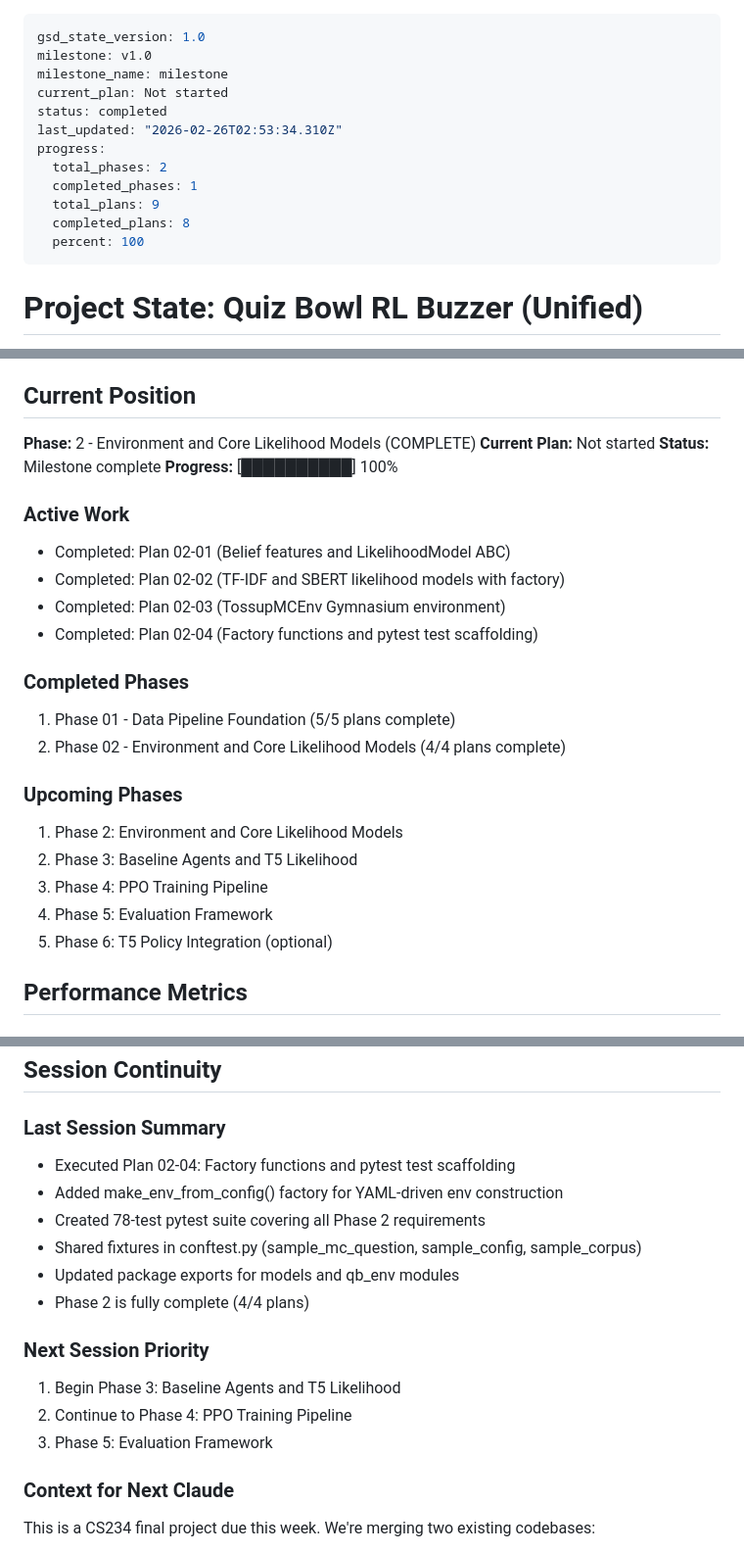
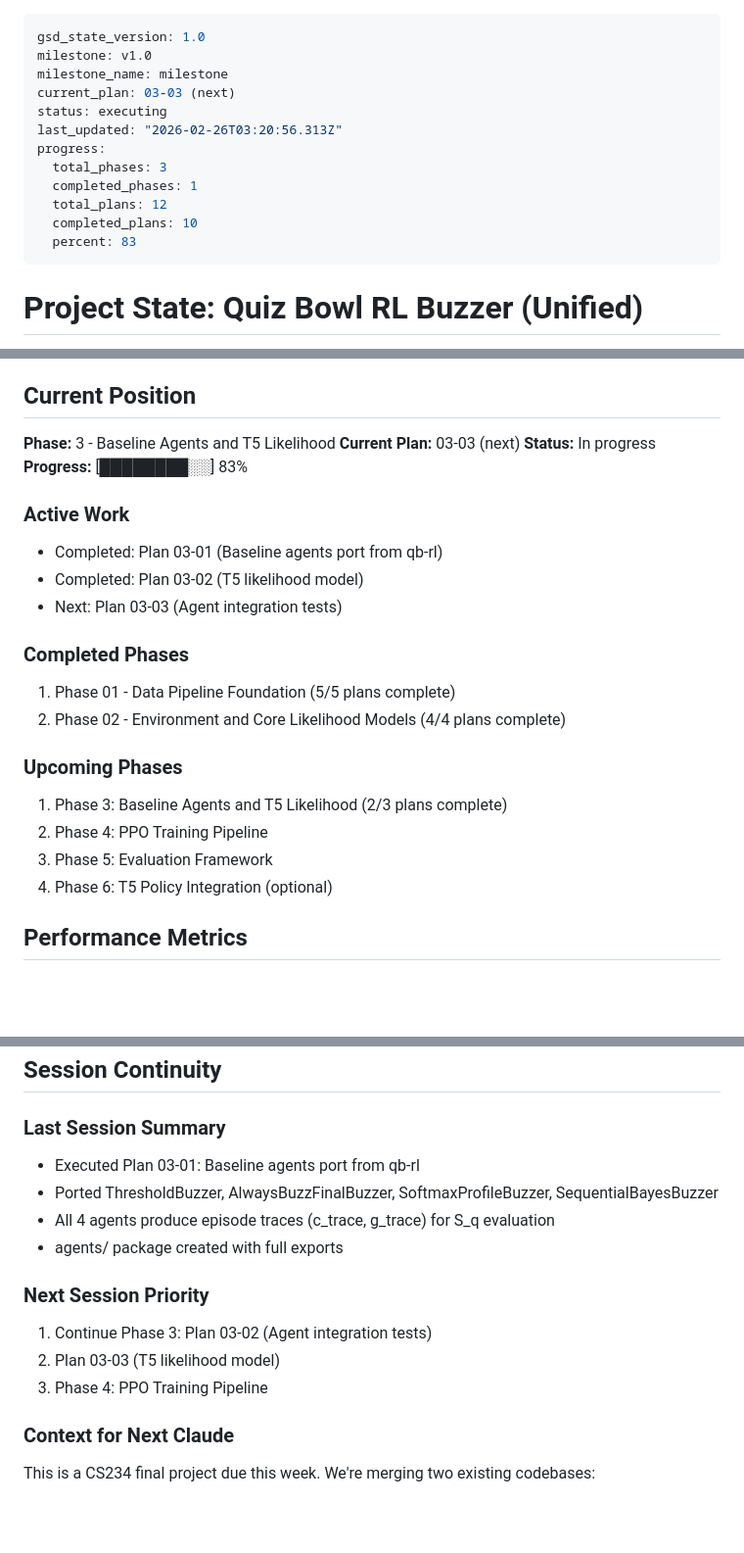
Before and after one commit to ankaggarwal94/qanta-buzzer, a Markdown page: .planning/STATE.md, 3 parts joined by grey strips. Shown at 98% size. GitHub-like rendering; blank space fills up the shorter version.

Commit message:
docs(03-01): complete baseline agents plan
- SUMMARY.md with 3 task commits and self-check passed
- STATE.md updated: Phase 3 in progress, plan 03-02 next
- ROADMAP.md updated with phase 03 progress (2/3 summaries)
- REQUIREMENTS.md: AGT-02 through AGT-06 marked complete

Co-Authored-By: Claude Opus 4.6 (1M context) <noreply@anthropic.com>

```diff
--- a/.planning/STATE.md
+++ b/.planning/STATE.md
@@ -2,15 +2,15 @@
 gsd_state_version: 1.0
 milestone: v1.0
 milestone_name: milestone
-current_plan: Not started
-status: completed
-last_updated: "2026-02-26T02:53:34.310Z"
+current_plan: 03-03 (next)
+status: executing
+last_updated: "2026-02-26T03:20:56.313Z"
 progress:
-  total_phases: 2
+  total_phases: 3
   completed_phases: 1
-  total_plans: 9
-  completed_plans: 8
-  percent: 100
+  total_plans: 12
+  completed_plans: 10
+  percent: 83
 ---
 
 # Project State: Quiz Bowl RL Buzzer (Unified)
@@ -29,27 +29,25 @@ Building unified system by merging qb-rl's modular architecture with qanta-buzze
 
 ## Current Position
 
-**Phase:** 2 - Environment and Core Likelihood Models (COMPLETE)
-**Current Plan:** Not started
-**Status:** Milestone complete
-**Progress:** [██████████] 100%
+**Phase:** 3 - Baseline Agents and T5 Likelihood
+**Current Plan:** 03-03 (next)
+**Status:** In progress
+**Progress:** [████████░░] 83%
 
 ### Active Work
-- Completed: Plan 02-01 (Belief features and LikelihoodModel ABC)
-- Completed: Plan 02-02 (TF-IDF and SBERT likelihood models with factory)
-- Completed: Plan 02-03 (TossupMCEnv Gymnasium environment)
-- Completed: Plan 02-04 (Factory functions and pytest test scaffolding)
+- Completed: Plan 03-01 (Baseline agents port from qb-rl)
+- Completed: Plan 03-02 (T5 likelihood model)
+- Next: Plan 03-03 (Agent integration tests)
 
 ### Completed Phases
 1. Phase 01 - Data Pipeline Foundation (5/5 plans complete)
 2. Phase 02 - Environment and Core Likelihood Models (4/4 plans complete)
 
 ### Upcoming Phases
-1. Phase 2: Environment and Core Likelihood Models
-2. Phase 3: Baseline Agents and T5 Likelihood
-3. Phase 4: PPO Training Pipeline
-4. Phase 5: Evaluation Framework
-5. Phase 6: T5 Policy Integration (optional)
+1. Phase 3: Baseline Agents and T5 Likelihood (2/3 plans complete)
+2. Phase 4: PPO Training Pipeline
+3. Phase 5: Evaluation Framework
+4. Phase 6: T5 Policy Integration (optional)
 
 ## Performance Metrics
 
@@ -121,17 +123,15 @@ None identified yet
 ## Session Continuity
 
 ### Last Session Summary
-- Executed Plan 02-04: Factory functions and pytest test scaffolding
-- Added make_env_from_config() factory for YAML-driven env construction
-- Created 78-test pytest suite covering all Phase 2 requirements
-- Shared fixtures in conftest.py (sample_mc_question, sample_config, sample_corpus)
-- Updated package exports for models and qb_env modules
-- Phase 2 is fully complete (4/4 plans)
+- Executed Plan 03-01: Baseline agents port from qb-rl
+- Ported ThresholdBuzzer, AlwaysBuzzFinalBuzzer, SoftmaxProfileBuzzer, SequentialBayesBuzzer
+- All 4 agents produce episode traces (c_trace, g_trace) for S_q evaluation
+- agents/ package created with full exports
 
 ### Next Session Priority
-1. Begin Phase 3: Baseline Agents and T5 Likelihood
-2. Continue to Phase 4: PPO Training Pipeline
-3. Phase 5: Evaluation Framework
+1. Continue Phase 3: Plan 03-02 (Agent integration tests)
+2. Plan 03-03 (T5 likelihood model)
+3. Phase 4: PPO Training Pipeline
 
 ### Context for Next Claude
 This is a CS234 final project due this week. We're merging two existing codebases:
```
Also changed, not shown: other parts of .planning/STATE.md (+5 -1 lines), .planning/REQUIREMENTS.md (+10 -10 lines), 1 other file.
